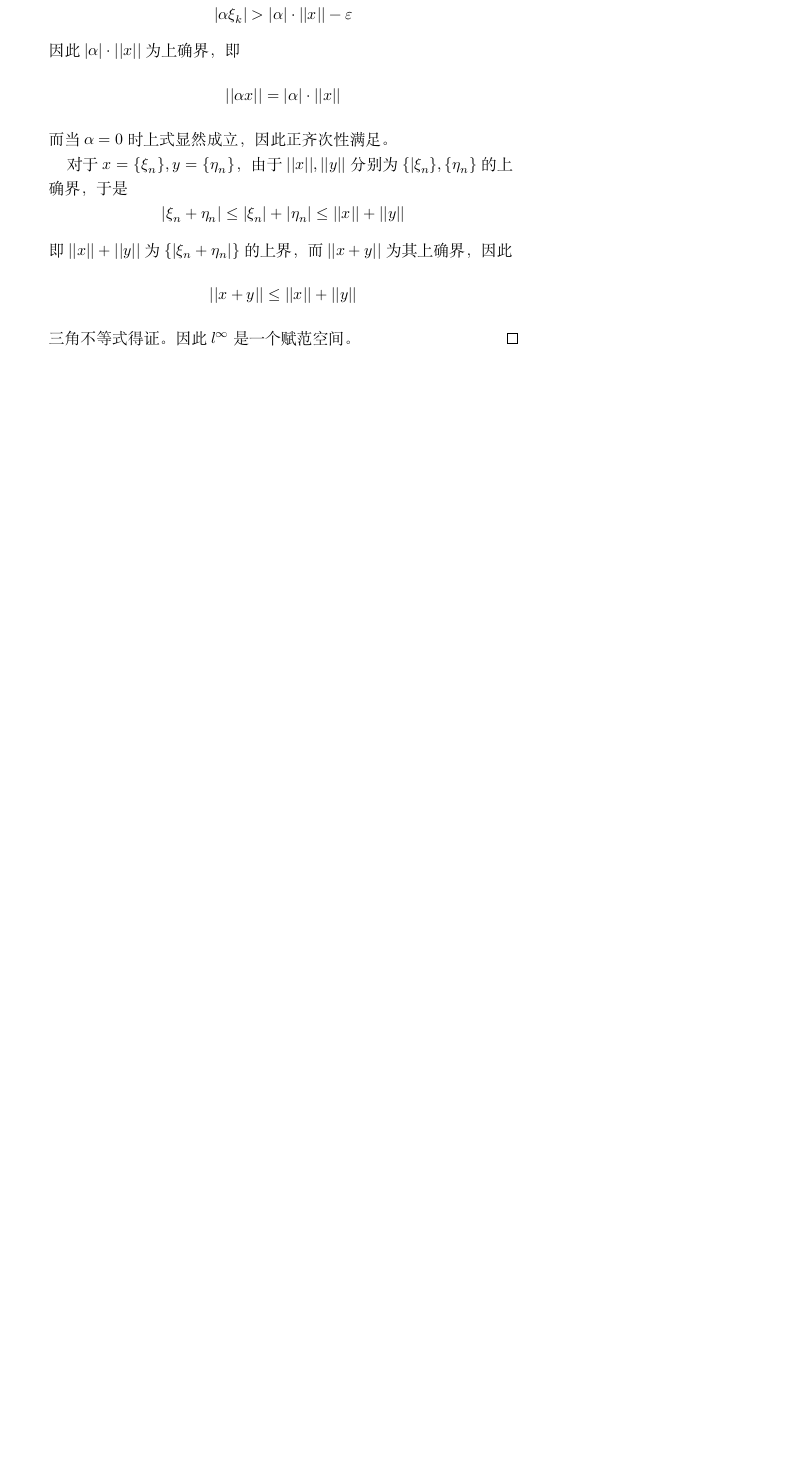
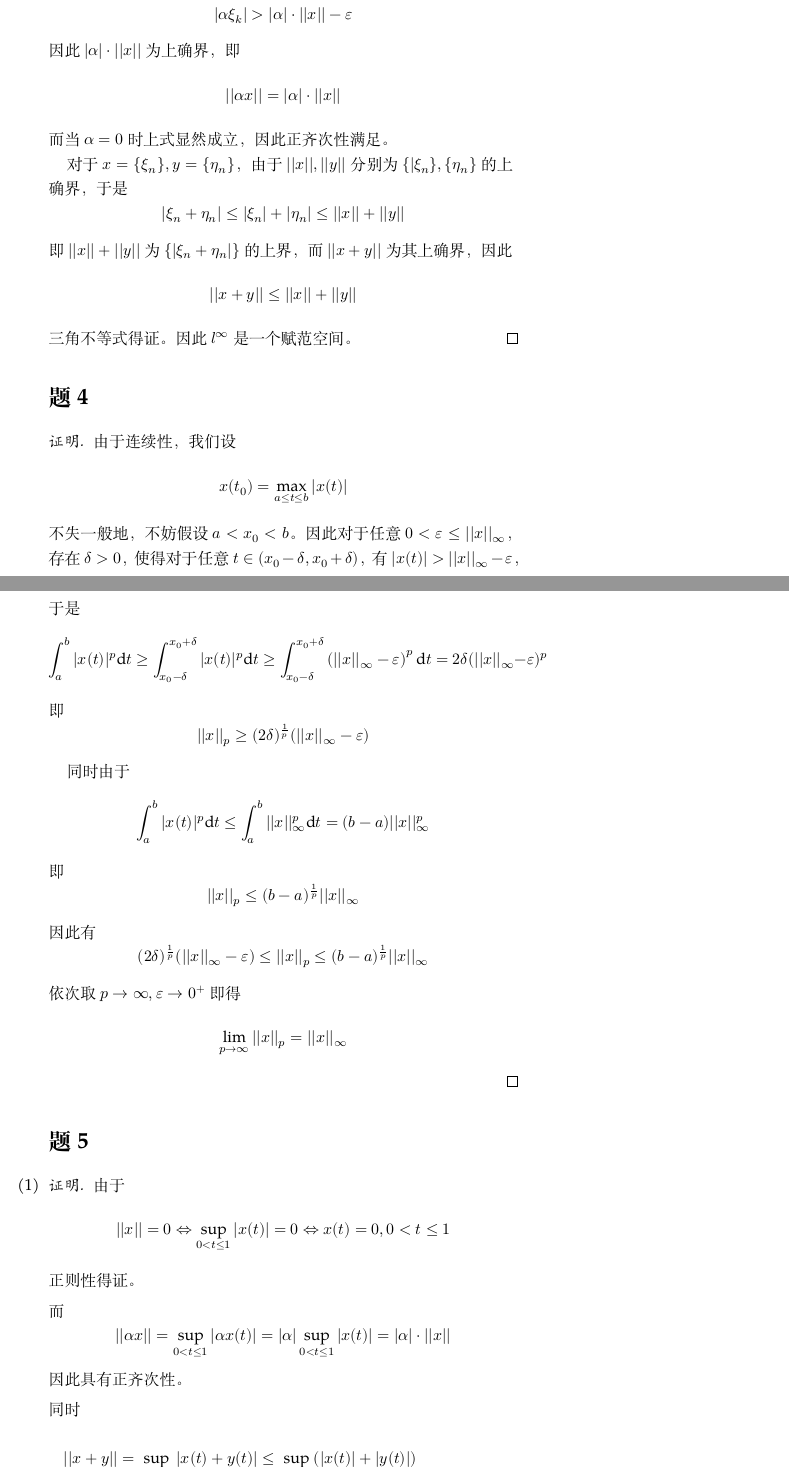
Before and after one commit to OopsYao/homework, a LaTeX problem sheet (functional-analysis/hw7/main.tex): part of page 2 of 2 before the commit and two parts of pages 2 and 3 of 4 after it, the two joined at a grey line, cut so that both start at the same text, the shorter picture padded with empty space. Compiled offline with XeLaTeX; a missing font is replaced by an installed copy or a similar font.

Commit message:
🚧 FA H7P4,5.1

```diff
--- a/functional-analysis/hw7/main.tex
+++ b/functional-analysis/hw7/main.tex
@@ -68,3 +68,53 @@
         三角不等式得证。
         因此$l^\infty$是一个赋范空间。
     \end{proof}
+
+    \problem
+    \begin{proof}
+        由于连续性，我们设
+        \[x(t_0)=\max_{a\leq t\leq b}|x(t)|\]
+        不失一般地，不妨假设$a<x_0<b$。
+        因此对于任意$0<\varepsilon\leq||x||_\infty$，
+        存在$\delta>0$，使得对于任意$t\in(x_0-\delta,x_0+\delta)$，
+        有$|x(t)|>||x||_\infty-\varepsilon$，于是
+        \[\int_a^b|x(t)|^p\diff t
+        \geq\int_{x_0-\delta}^{x_0+\delta}|x(t)|^p\diff t
+        \geq\int_{x_0-\delta}^{x_0+\delta}
+        \left(||x||_\infty-\varepsilon\right)^p\diff t
+        =2\delta(||x||_\infty-\varepsilon)^p\]
+        即
+        \[||x||_p\geq(2\delta)^\frac{1}{p}(||x||_\infty-\varepsilon)\]
+
+        同时由于
+        \[\int_a^b|x(t)|^p\diff t\leq\int_a^b||x||_\infty^p\diff t
+        =(b-a)||x||_\infty^p\]
+        即
+        \[||x||_p\leq(b-a)^\frac{1}{p}||x||_\infty\]
+        因此有
+        \[(2\delta)^\frac{1}{p}(||x||_\infty-\varepsilon)
+        \leq||x||_p\leq(b-a)^\frac{1}{p}||x||_\infty\]
+        依次取$p\to\infty,\varepsilon\to0^+$即得
+        \[\lim_{p\to\infty}||x||_p=||x||_\infty\]
+    \end{proof}
+
+    \problem
+    \begin{subproblem}[(\arabic*)]
+        \item
+        \begin{proof}
+            由于
+            \[||x||=0\Leftrightarrow\sup_{0<t\leq 1}|x(t)|=0
+            \Leftrightarrow x(t)=0,0<t\leq 1\]
+            正则性得证。
+
+            而
+            \[||\alpha x||=\sup_{0<t\leq 1}|\alpha x(t)|
+            =|\alpha|\sup_{0<t\leq 1}|x(t)|=|\alpha|\cdot||x||\]
+            因此具有正齐次性。
+
+            同时
+            \begin{multline*}
+                ||x+y||=\sup_{0<t\leq 1}|x(t)+y(t)|
+                \leq\sup_{0<t\leq 1}(|x(t)|+|y(t)|)\\
+                \leq\sup_{0<t\leq 1}|x(t)|+\sup_{0<t\leq 1}|y(t)|
+                =||x||+||y||
+            \end{multline*}
```
Also changed, not shown: functional-analysis/hw7/main.tex (3 more changed lines).
